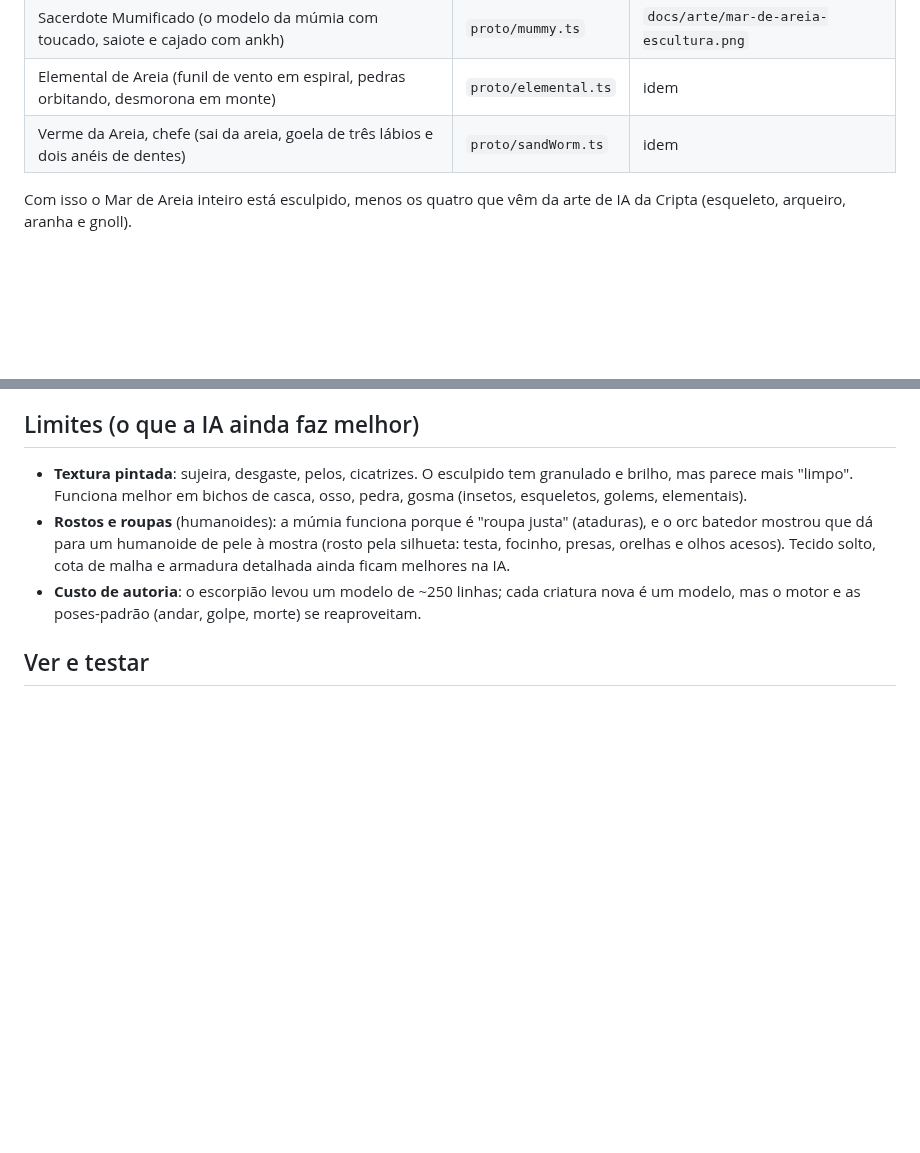
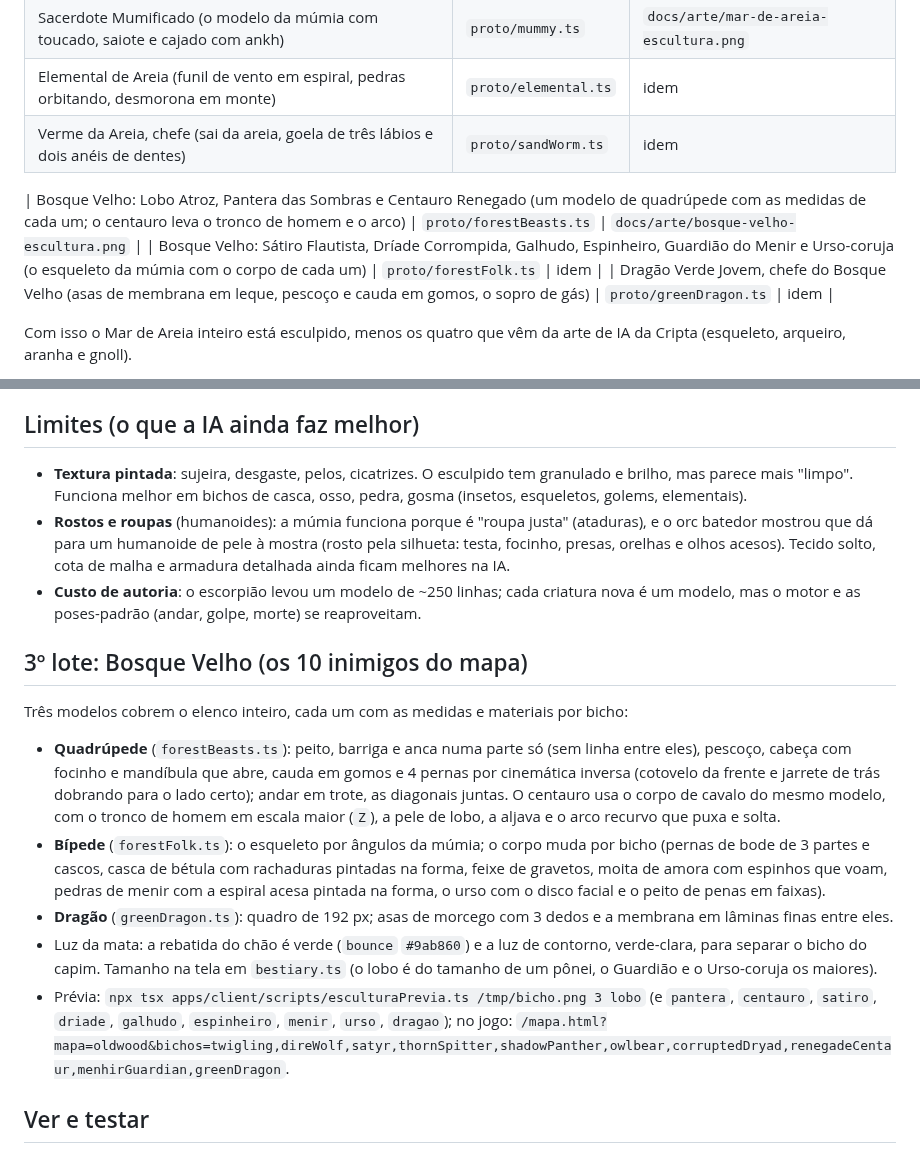
Before and after one commit to llmannrich-ai/Kusa, a Markdown page: docs/ARTE_ESCULTURA.md, 2 parts joined by grey strips. Rendered like a GitHub page; blank space fills up the shorter version.

```diff
--- a/docs/ARTE_ESCULTURA.md
+++ b/docs/ARTE_ESCULTURA.md
@@ -11,6 +11,10 @@ Teste de até onde a arte de monstro feita **só por código** chega, como alter
 | Sacerdote Mumificado (o modelo da múmia com toucado, saiote e cajado com ankh) | `proto/mummy.ts` | `docs/arte/mar-de-areia-escultura.png` |
 | Elemental de Areia (funil de vento em espiral, pedras orbitando, desmorona em monte) | `proto/elemental.ts` | idem |
 | Verme da Areia, chefe (sai da areia, goela de três lábios e dois anéis de dentes) | `proto/sandWorm.ts` | idem |
+
+| Bosque Velho: Lobo Atroz, Pantera das Sombras e Centauro Renegado (um modelo de quadrúpede com as medidas de cada um; o centauro leva o tronco de homem e o arco) | `proto/forestBeasts.ts` | `docs/arte/bosque-velho-escultura.png` |
+| Bosque Velho: Sátiro Flautista, Dríade Corrompida, Galhudo, Espinheiro, Guardião do Menir e Urso-coruja (o esqueleto da múmia com o corpo de cada um) | `proto/forestFolk.ts` | idem |
+| Dragão Verde Jovem, chefe do Bosque Velho (asas de membrana em leque, pescoço e cauda em gomos, o sopro de gás) | `proto/greenDragon.ts` | idem |
 
 Com isso o Mar de Areia inteiro está esculpido, menos os quatro que vêm da arte de IA da Cripta (esqueleto, arqueiro,
 aranha e gnoll).
@@ -109,6 +113,23 @@ IA `docs/arte/pantano-do-kosaradius/orcScout-A.png` (que saiu do jogo: o batedor
 - **Custo de autoria**: o escorpião levou um modelo de ~250 linhas; cada criatura nova é um modelo, mas o motor e as
   poses-padrão (andar, golpe, morte) se reaproveitam.
 
+## 3º lote: Bosque Velho (os 10 inimigos do mapa)
+
+Três modelos cobrem o elenco inteiro, cada um com as medidas e materiais por bicho:
+- **Quadrúpede** (`forestBeasts.ts`): peito, barriga e anca numa parte só (sem linha entre eles), pescoço, cabeça com
+  focinho e mandíbula que abre, cauda em gomos e 4 pernas por cinemática inversa (cotovelo da frente e jarrete de trás
+  dobrando para o lado certo); andar em trote, as diagonais juntas. O centauro usa o corpo de cavalo do mesmo modelo,
+  com o tronco de homem em escala maior (`Z`), a pele de lobo, a aljava e o arco recurvo que puxa e solta.
+- **Bípede** (`forestFolk.ts`): o esqueleto por ângulos da múmia; o corpo muda por bicho (pernas de bode de 3 partes e
+  cascos, casca de bétula com rachaduras pintadas na forma, feixe de gravetos, moita de amora com espinhos que voam,
+  pedras de menir com a espiral acesa pintada na forma, o urso com o disco facial e o peito de penas em faixas).
+- **Dragão** (`greenDragon.ts`): quadro de 192 px; asas de morcego com 3 dedos e a membrana em lâminas finas entre eles.
+- Luz da mata: a rebatida do chão é verde (`bounce` `#9ab860`) e a luz de contorno, verde-clara, para separar o bicho
+  do capim. Tamanho na tela em `bestiary.ts` (o lobo é do tamanho de um pônei, o Guardião e o Urso-coruja os maiores).
+- Prévia: `npx tsx apps/client/scripts/esculturaPrevia.ts /tmp/bicho.png 3 lobo` (e `pantera`, `centauro`, `satiro`,
+  `driade`, `galhudo`, `espinheiro`, `menir`, `urso`, `dragao`); no jogo:
+  `/mapa.html?mapa=oldwood&bichos=twigling,direWolf,satyr,thornSpitter,shadowPanther,owlbear,corruptedDryad,renegadeCentaur,menhirGuardian,greenDragon`.
+
 ## Ver e testar
 
 - Folha em PNG, sem navegador: `npx tsx apps/client/scripts/esculturaPrevia.ts /tmp/bicho.png 3 [escorpiao|negro|abutre|mumia|sacerdote|elemental|verme]`
```
Also changed, not shown: docs/GDD.md (+3 -1 lines), docs/arte/bosque-velho-escultura.png (added), 6 other files.
